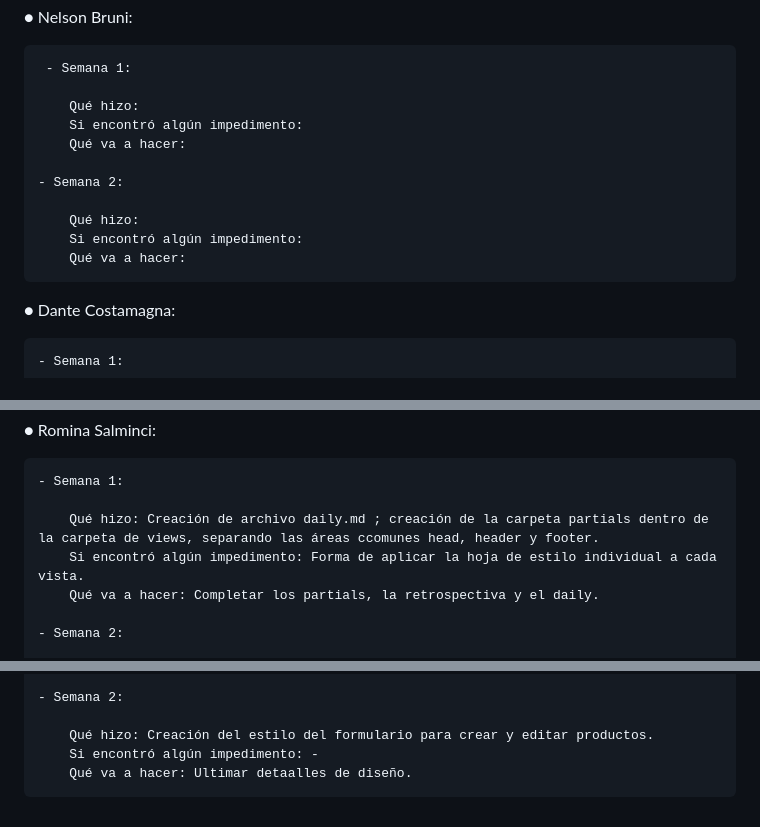
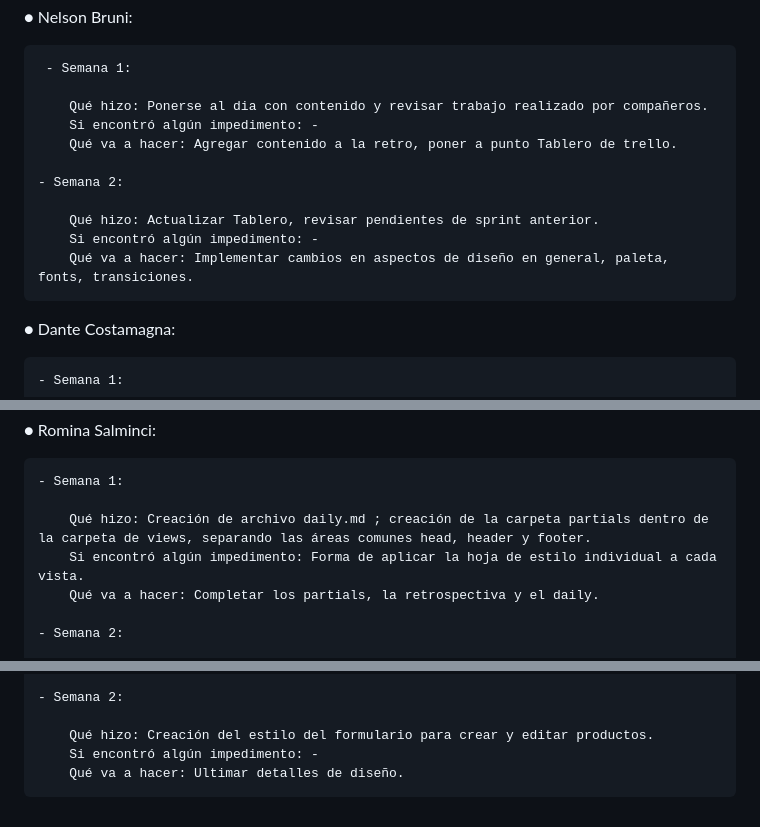
Before and after one commit to sabriw88/grupo_6_panaderiaHello, a Markdown page: daily.md, 3 parts joined by grey strips. Rendered like a GitHub page.

```diff
--- a/daily.md
+++ b/daily.md
@@ -18,15 +18,15 @@ A continuacion exponemos el resultado de la daily de nuestro equipo:
 
      - Semana 1:
 
-        Qué hizo:
-        Si encontró algún impedimento:
-        Qué va a hacer:
+        Qué hizo: Ponerse al dia con contenido y revisar trabajo realizado por compañeros.
+        Si encontró algún impedimento: -
+        Qué va a hacer: Agregar contenido a la retro, poner a punto Tablero de trello.
 
     - Semana 2:
 
-        Qué hizo:
-        Si encontró algún impedimento:
-        Qué va a hacer:
+        Qué hizo: Actualizar Tablero, revisar pendientes de sprint anterior.
+        Si encontró algún impedimento: -
+        Qué va a hacer: Implementar cambios en aspectos de diseño en general, paleta, fonts, transiciones.
 
 
 ● Dante Costamagna:
@@ -63,7 +63,7 @@ A continuacion exponemos el resultado de la daily de nuestro equipo:
 
     - Semana 1:
 
-        Qué hizo: Creación de archivo daily.md ; creación de la carpeta partials dentro de la carpeta de views, separando las áreas ccomunes head, header y footer.
+        Qué hizo: Creación de archivo daily.md ; creación de la carpeta partials dentro de la carpeta de views, separando las áreas comunes head, header y footer.
         Si encontró algún impedimento: Forma de aplicar la hoja de estilo individual a cada vista.
         Qué va a hacer: Completar los partials, la retrospectiva y el daily.
 
@@ -102,4 +102,4 @@ A continuacion exponemos el resultado de la daily de nuestro equipo:
 
         Qué hizo: Creación del estilo del formulario para crear y editar productos.
         Si encontró algún impedimento: -
-        Qué va a hacer: Ultimar detaalles de diseño.
+        Qué va a hacer: Ultimar detalles de diseño.
```
